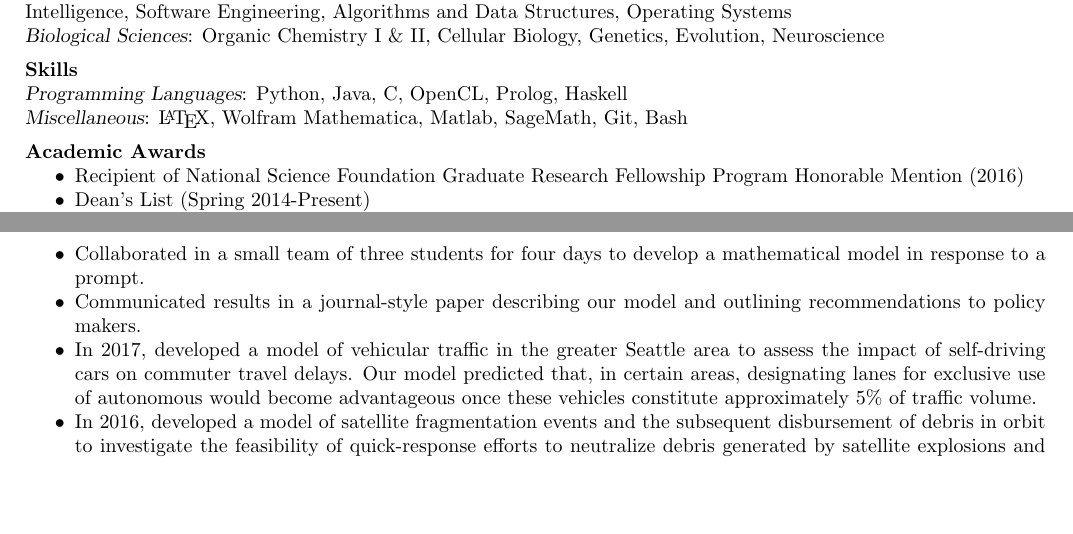
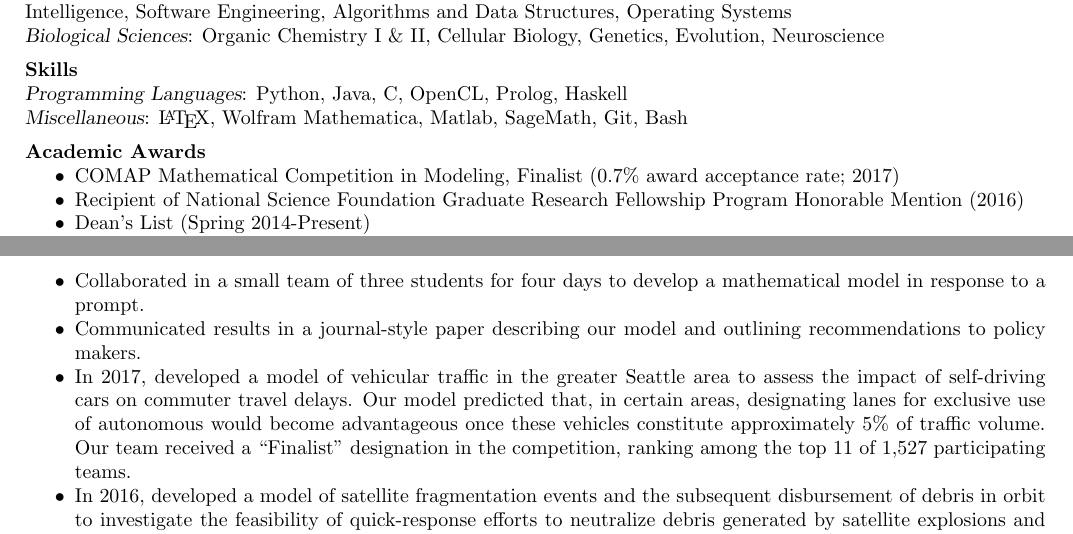
Before and after one commit to mmore500/mmore500.github.io, a LaTeX CV (main.tex, which reads tex/academicawards.tex, tex/projectsresearch.tex): two parts of pages 1 and 2 of 3, joined at a grey line, cut so that both start at the same text, the shorter picture padded with empty space. Compiled offline with pdfLaTeX.

Commit message:
Add MCM Finalist designation to CV

```diff
--- a/tex/academicawards.tex
+++ b/tex/academicawards.tex
@@ -1,5 +1,6 @@
 \section{Academic Awards}
  \begin{itemize}
+ \item COMAP Mathematical Competition in Modeling, Finalist (0.7\% award acceptance rate; 2017)
  \item Recipient of National Science Foundation Graduate Research Fellowship Program Honorable Mention (2016)
  \item Dean's List (Spring 2014-Present)
  \item Member of Otis C. Chapman Honors Program (2013-Present)
--- a/tex/projectsresearch.tex
+++ b/tex/projectsresearch.tex
@@ -36,7 +36,7 @@ COMAP Mathematical Contest in Modeling | Tacoma, WA \hfill Spring 2015, 2016, 20
 \begin{itemize}
   \item Collaborated in a small team of three students for four days to develop a mathematical model in response to a prompt.
   \item Communicated results in a journal-style paper describing our model and outlining recommendations to policy makers.
-  \item In 2017, developed a model of vehicular traffic in the greater Seattle area to assess the impact of self-driving cars on commuter travel delays. Our model predicted that, in certain areas, designating lanes for exclusive use of autonomous would become advantageous once these vehicles constitute approximately 5\% of traffic volume.
+  \item In 2017, developed a model of vehicular traffic in the greater Seattle area to assess the impact of self-driving cars on commuter travel delays. Our model predicted that, in certain areas, designating lanes for exclusive use of autonomous would become advantageous once these vehicles constitute approximately 5\% of traffic volume. Our team received a ``Finalist'' designation in the competition, ranking among the top 11 of 1,527 participating teams.
   \item In 2016, developed a model of satellite fragmentation events and the subsequent disbursement of debris in orbit to investigate the feasibility of quick-response efforts to neutralize debris generated by satellite explosions and collisions; our model suggested that, although technically feasible, such efforts would be economically impractical without a significant reduction in launch costs. Our team received received an ``Honorable Mention'' designation in the competition.
   \item In 2015, developed an epidemiological model to investigate the spread of Ebola virus disease and make recommendations on vaccine distribution; our model suggested that regional travel restrictions would not significantly curb the Ebola epidemic in West Africa and that efficient distribution of any vaccination should be prioritized over uniform or widespread distribution.
 \end{itemize}
```
